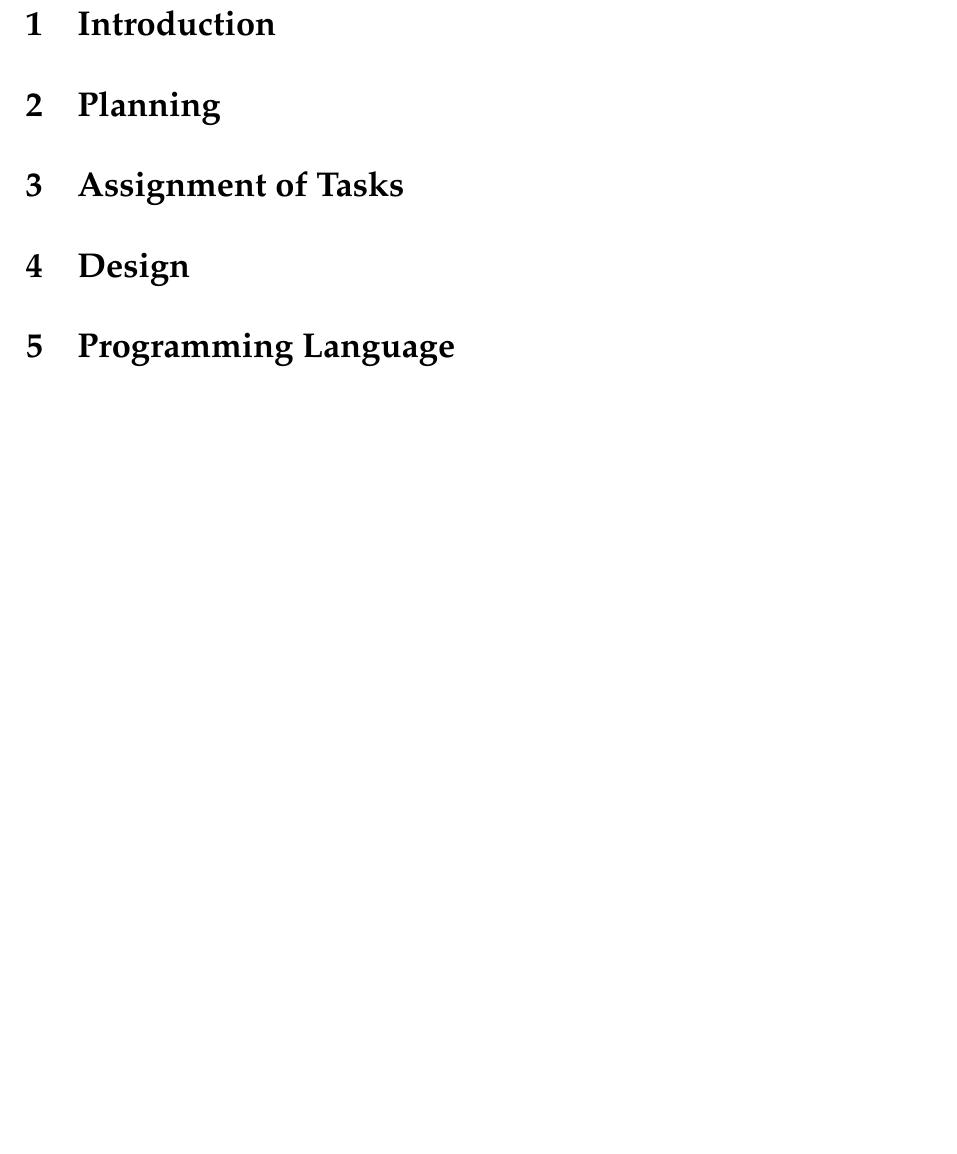
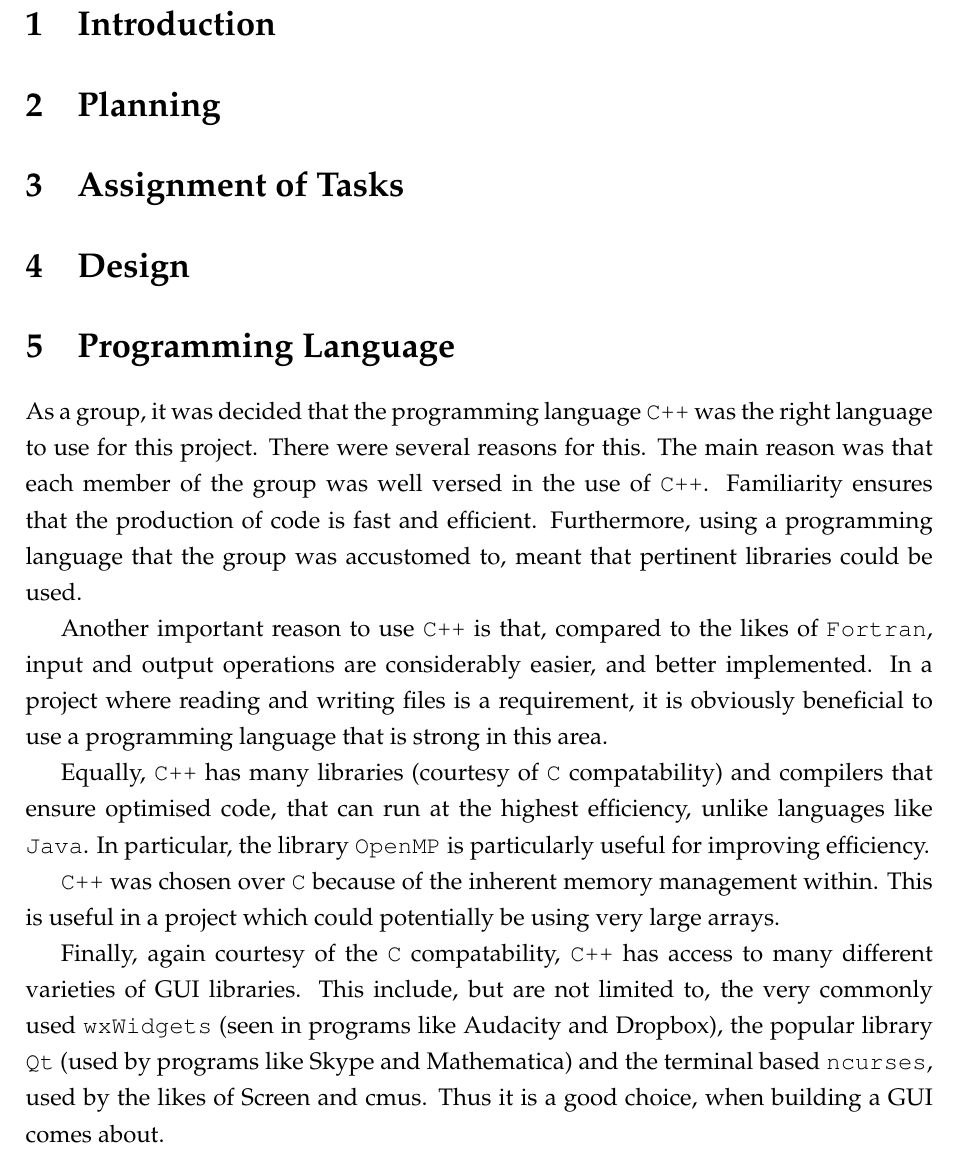
Before and after one commit to thisiscian/MSC-ProgrammingSkills-hare-and-puma, a LaTeX document (Group_Report/report.tex, which reads Group_Report/language.tex): part of page 2 of 3 before the commit and part of page 2 of 4 after it, cut so that both start at the same text, the shorter picture padded with empty space. Compiled offline with pdfLaTeX.

Commit message:
first draft

```diff
--- a/Group_Report/language.tex
+++ b/Group_Report/language.tex
@@ -1 +1,20 @@
 \section{Programming Language}
+
+As a group, it was decided that the programming language \texttt{C++} was the right language to use for this project.
+There were several reasons for this.
+The main reason was that each member of the group was well versed in the use of \texttt{C++}.
+Familiarity ensures that the production of code is fast and efficient.
+Furthermore, using a programming language that the group was accustomed to, meant that pertinent libraries could be used.
+
+Another important reason to use \texttt{C++} is that, compared to the likes of \texttt{Fortran}, input and output operations are considerably easier, and better implemented.
+In a project where reading and writing files is a requirement, it is obviously beneficial to use a programming language that is strong in this area.
+
+Equally, \texttt{C++} has many libraries (courtesy of \texttt{C} compatability) and compilers that ensure optimised code, that can run at the highest efficiency, unlike languages like \texttt{Java}.
+In particular, the library \texttt{OpenMP} is particularly useful for improving efficiency.
+
+\texttt{C++} was chosen over \texttt{C} because of the inherent memory management within.
+This is useful in a project which could potentially be using very large arrays.
+
+Finally, again courtesy of the \texttt{C} compatability, \texttt{C++} has access to many different varieties of GUI libraries.
+This include, but are not limited to, the very commonly used \texttt{wxWidgets} (seen in programs like Audacity and Dropbox), the popular library \texttt{Qt} (used by programs like Skype and Mathematica) and the terminal based \texttt{ncurses}, used by the likes of Screen and cmus.
+Thus it is a good choice, when building a GUI comes about.
```
